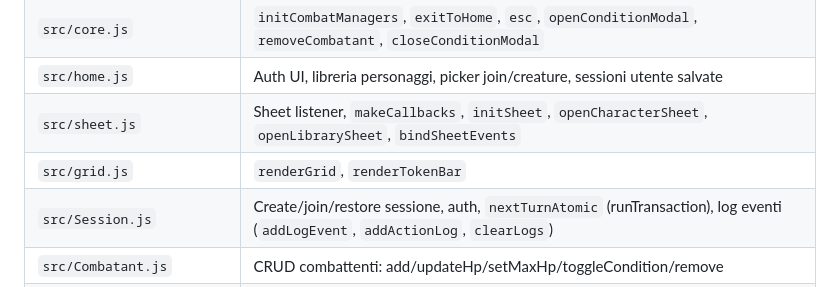
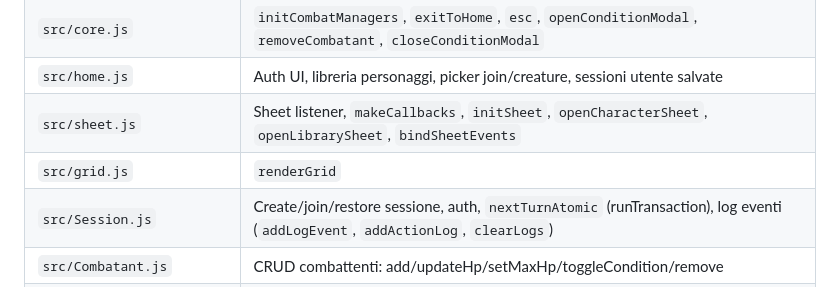
Before and after one commit to Teom99/dnd-tracker, a Markdown page: CLAUDE.md, the part around one of its changes. Rendered like a GitHub page.

Commit message:
docs: stato implementazione aggiornato (layout dashboard combat)
Co-Authored-By: Claude Fable 5 <noreply@anthropic.com>

```diff
--- a/CLAUDE.md
+++ b/CLAUDE.md
@@ -19,7 +19,7 @@ Combat tracker real-time per D&D 5e, condiviso tra master e giocatori durante un
 | `src/core.js` | `initCombatManagers`, `exitToHome`, `esc`, `openConditionModal`, `removeCombatant`, `closeConditionModal` |
 | `src/home.js` | Auth UI, libreria personaggi, picker join/creature, sessioni utente salvate |
 | `src/sheet.js` | Sheet listener, `makeCallbacks`, `initSheet`, `openCharacterSheet`, `openLibrarySheet`, `bindSheetEvents` |
-| `src/grid.js` | `renderGrid`, `renderTokenBar` |
+| `src/grid.js` | `renderGrid` |
 | `src/Session.js` | Create/join/restore sessione, auth, `nextTurnAtomic` (runTransaction), log eventi (`addLogEvent`, `addActionLog`, `clearLogs`) |
 | `src/Combatant.js` | CRUD combattenti: add/updateHp/setMaxHp/toggleCondition/remove |
 | `src/CombatTracker.js` | `nextTurn(combatants)`, `sortedCombatants()`, `reset()` |
```
Also changed, not shown: other parts of CLAUDE.md (+1 -1 lines).
